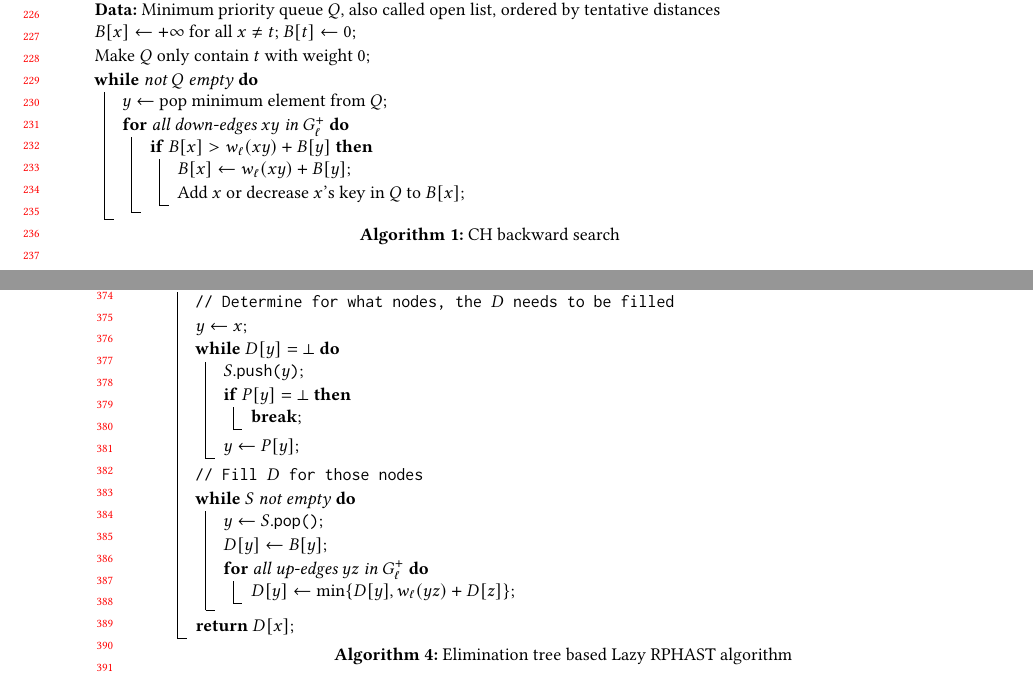
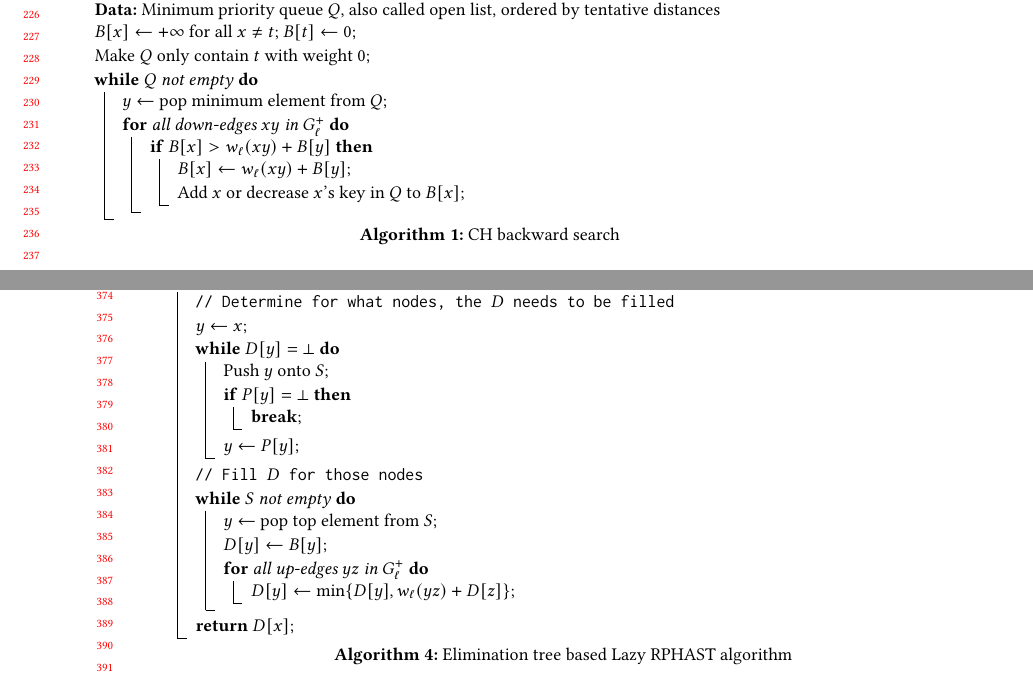
Before and after one commit to kit-algo/ch_potentials, a LaTeX paper (paper/ch_potentials.tex): two parts of pages 5 and 8 of 24, joined at a grey line, cut so that both start at the same text. Compiled offline with pdfLaTeX.

Commit message:
pseudo code improvements

```diff
--- a/paper/ch_potentials.tex
+++ b/paper/ch_potentials.tex
@@ -315,7 +315,7 @@ In this section, we give an introduction.
 $B[x] \leftarrow +\infty$ for all $x\neq t$;
 $B[t] \leftarrow 0$\;
 Make $Q$ only contain $t$ with weight $0$\;
-\While{not $Q$ empty}{
+\While{$Q$ not empty}{
   $y\leftarrow$ pop minimum element from $Q$\;
   \For{all down-edges $xy$ in $G^+_\ell$}{
     \If{$B[x] > w_\ell(xy) + B[y]$}{
@@ -516,15 +516,13 @@ This allows for the more efficient implementation depicted in Algorithm~\ref{alg
 \KwData{$P[x]$: parent node of $x$ in the elimination tree, parent of root is $\bot$}
 \KwData{$S$: stack with nodes to compute distances, empty initially, only used to store intermediate data}
 \SetKwFunction{Dist}{ComputeAndMemoizeDist}
-\SetKwFunction{Push}{push}
-\SetKwFunction{Pop}{pop}
 \SetKw{Break}{break}
 \SetKwProg{Fn}{Function}{:}{}
 \Fn{\Dist{$x$}}{
   \tcp{Determine for what nodes, the $D$ needs to be filled}
   $y \gets x$\;
 	\While{$D[y] = \bot$}{
-    $S$.\Push{$y$}\;
+    Push $y$ onto $S$\;
 		\If{$P[y] = \bot$}{
       \Break\;
 		}
@@ -532,7 +530,7 @@ This allows for the more efficient implementation depicted in Algorithm~\ref{alg
   }
   \tcp{Fill $D$ for those nodes}
   \While{$S$ not empty}{
-    $y \gets S$.\Pop{}\;
+    $y\leftarrow$ pop top element from $S$\;
 		$D[y]\gets B[y]$\;
 		\For{all up-edges $yz$ in $G^+_\ell$}{
                         $D[y]\gets\min\{D[y],w_\ell(yz)+D[z]\}$\;
```
